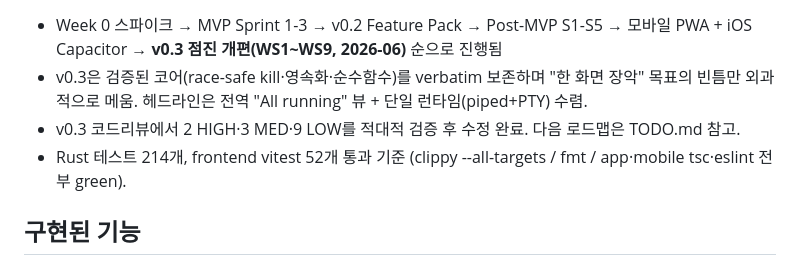
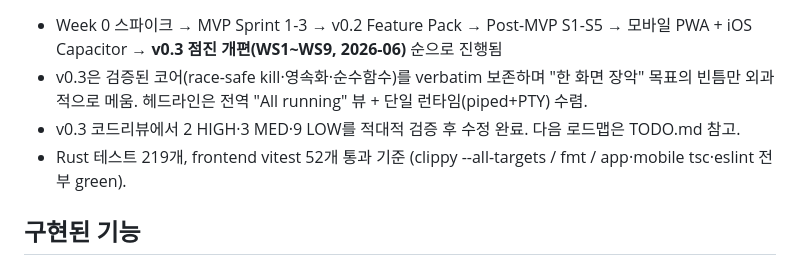
Before and after one commit to jkeloper/procman, a Markdown page: CLAUDE.md, the part around the change. Rendered like a GitHub page.

```diff
--- a/CLAUDE.md
+++ b/CLAUDE.md
@@ -11,7 +11,7 @@ VSCode 10개 + 터미널 10개 + Docker + Cloudflare Tunnel을 동시에 관리
 - Week 0 스파이크 → MVP Sprint 1-3 → v0.2 Feature Pack → Post-MVP S1-S5 → 모바일 PWA + iOS Capacitor → **v0.3 점진 개편(WS1~WS9, 2026-06)** 순으로 진행됨
 - v0.3은 검증된 코어(race-safe kill·영속화·순수함수)를 verbatim 보존하며 "한 화면 장악" 목표의 빈틈만 외과적으로 메움. 헤드라인은 전역 "All running" 뷰 + 단일 런타임(piped+PTY) 수렴.
 - v0.3 코드리뷰에서 2 HIGH·3 MED·9 LOW를 적대적 검증 후 수정 완료. 다음 로드맵은 TODO.md 참고.
-- Rust 테스트 214개, frontend vitest 52개 통과 기준 (clippy --all-targets / fmt / app·mobile tsc·eslint 전부 green).
+- Rust 테스트 219개, frontend vitest 52개 통과 기준 (clippy --all-targets / fmt / app·mobile tsc·eslint 전부 green).
 
 ## 구현된 기능
 
```
Also changed, not shown: CHANGELOG.md (+9 -1 lines), TODO.md (+2 -0 lines).
